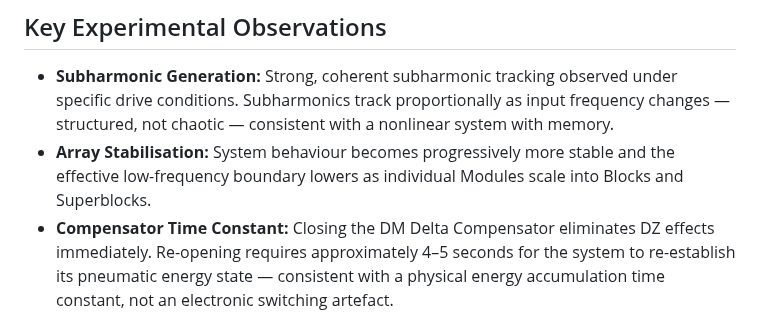
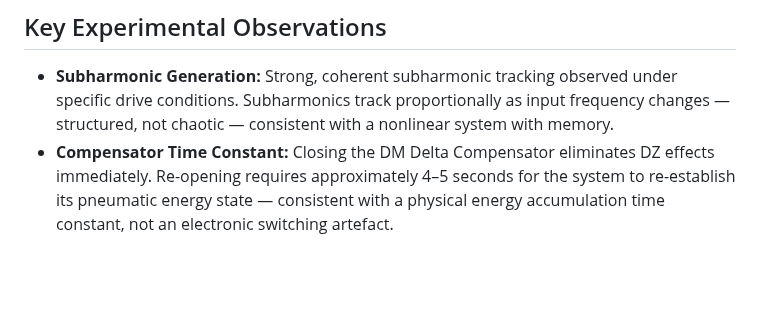
Before and after one commit to DeltaSignum/Dynamic-Zero, a Markdown page: docs/theory.md, the part around the change. GitHub-like rendering; blank space fills up the shorter version.

Commit message:
Remove redundant observation on array stabilization

```diff
--- a/docs/theory.md
+++ b/docs/theory.md
@@ -178,7 +178,6 @@ This effect is currently experimental and has not yet been systematically charac
 ## Key Experimental Observations
 
 - **Subharmonic Generation:** Strong, coherent subharmonic tracking observed under specific drive conditions. Subharmonics track proportionally as input frequency changes — structured, not chaotic — consistent with a nonlinear system with memory.
-- **Array Stabilisation:** System behaviour becomes progressively more stable and the effective low-frequency boundary lowers as individual Modules scale into Blocks and Superblocks.
 - **Compensator Time Constant:** Closing the DM Delta Compensator eliminates DZ effects immediately. Re-opening requires approximately 4–5 seconds for the system to re-establish its pneumatic energy state — consistent with a physical energy accumulation time constant, not an electronic switching artefact.
 
 ---
```
